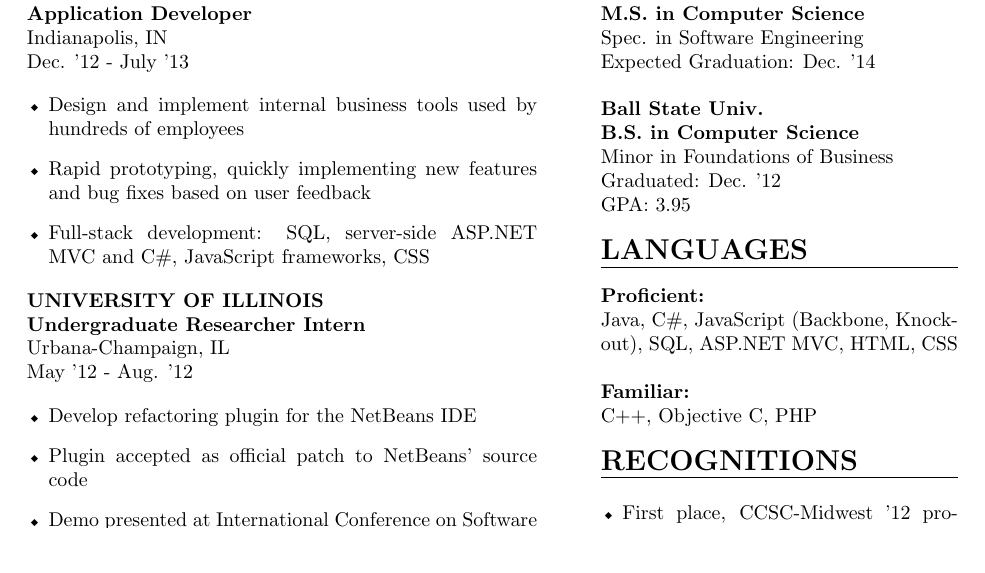
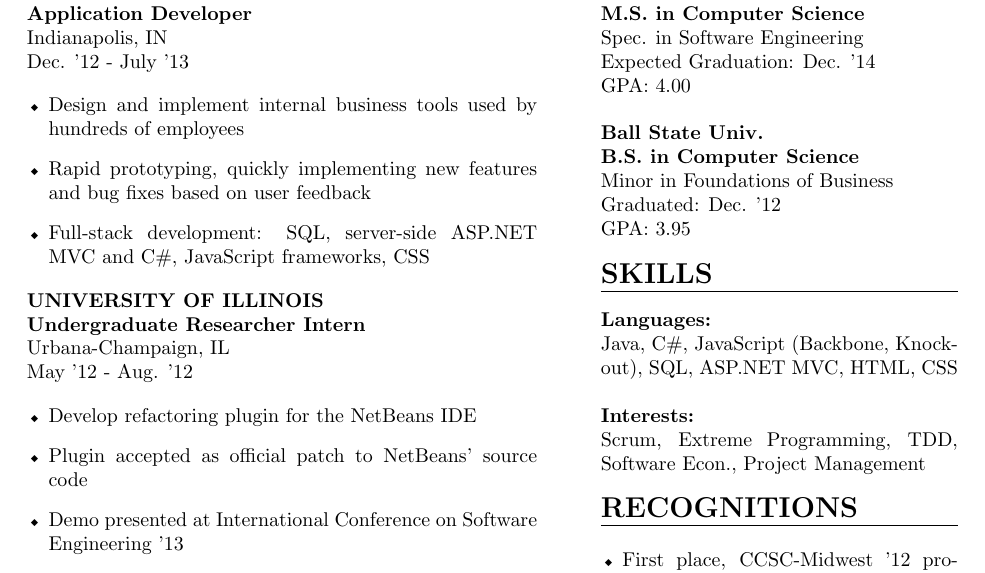
Before and after one commit to ljfranklin/Resume-LaTeX, a LaTeX CV (resume.tex): part of the page, cut so that both start at the same text. Compiled offline with pdfLaTeX.

Commit message:
Added Interests and first semester GPA

```diff
--- a/resume.tex
+++ b/resume.tex
@@ -89,7 +89,8 @@ computer science and sociology
 \textbf{Univ. of Southern California\\
 M.S. in Computer Science\\}
 Spec. in Software Engineering\\
-Expected Graduation: Dec. '14
+Expected Graduation: Dec. '14\\
+GPA: 4.00
 \spacer
 
 \textbf{Ball State Univ.\\
@@ -100,15 +101,15 @@ GPA: 3.95
 
 \spacer
 
-\header{Languages}
+\header{Skills}
 
-\textbf{Proficient:}\\
+\textbf{Languages:}\\
 Java, C\#, JavaScript (Backbone, Knockout), SQL, ASP.NET MVC, HTML, CSS
 
 \spacer
 
-\textbf{Familiar:}\\
-C++, Objective C, PHP
+\textbf{Interests:}\\
+Scrum, Extreme Programming, TDD, Software Econ., Project Management
 
 \spacer
 
```
Also changed, not shown: resume.pdf.
